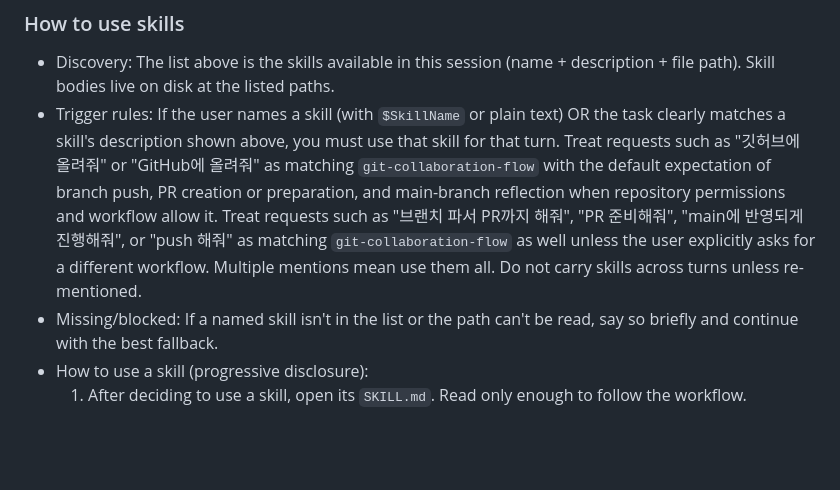
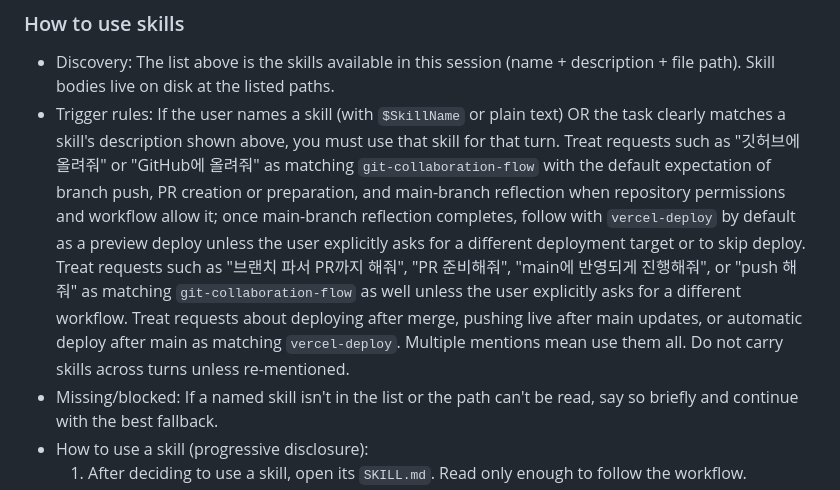
Before and after one commit to LimJaeHwan-real/VoiceOrder, a Markdown page: AGENTS.md, the part around the change. Rendered like a GitHub page; blank space fills up the shorter version.

Commit message:
Link main reflection to Vercel deploy

```diff
--- a/AGENTS.md
+++ b/AGENTS.md
@@ -109,7 +109,7 @@ A skill is a set of local instructions to follow that is stored in a `SKILL.md`
 - `spreadsheets`: Build, edit, recalculate, import, and export spreadsheet workbooks with the preloaded `@oai/artifact-tool` JavaScript surface through the artifacts tool. (file: `C:/Users/home/.codex/skills/.system/spreadsheets/SKILL.md`)
 ### How to use skills
 - Discovery: The list above is the skills available in this session (name + description + file path). Skill bodies live on disk at the listed paths.
-- Trigger rules: If the user names a skill (with `$SkillName` or plain text) OR the task clearly matches a skill's description shown above, you must use that skill for that turn. Treat requests such as "깃허브에 올려줘" or "GitHub에 올려줘" as matching `git-collaboration-flow` with the default expectation of branch push, PR creation or preparation, and main-branch reflection when repository permissions and workflow allow it. Treat requests such as "브랜치 파서 PR까지 해줘", "PR 준비해줘", "main에 반영되게 진행해줘", or "push 해줘" as matching `git-collaboration-flow` as well unless the user explicitly asks for a different workflow. Multiple mentions mean use them all. Do not carry skills across turns unless re-mentioned.
+- Trigger rules: If the user names a skill (with `$SkillName` or plain text) OR the task clearly matches a skill's description shown above, you must use that skill for that turn. Treat requests such as "깃허브에 올려줘" or "GitHub에 올려줘" as matching `git-collaboration-flow` with the default expectation of branch push, PR creation or preparation, and main-branch reflection when repository permissions and workflow allow it; once main-branch reflection completes, follow with `vercel-deploy` by default as a preview deploy unless the user explicitly asks for a different deployment target or to skip deploy. Treat requests such as "브랜치 파서 PR까지 해줘", "PR 준비해줘", "main에 반영되게 진행해줘", or "push 해줘" as matching `git-collaboration-flow` as well unless the user explicitly asks for a different workflow. Treat requests about deploying after merge, pushing live after main updates, or automatic deploy after main as matching `vercel-deploy`. Multiple mentions mean use them all. Do not carry skills across turns unless re-mentioned.
 - Missing/blocked: If a named skill isn't in the list or the path can't be read, say so briefly and continue with the best fallback.
 - How to use a skill (progressive disclosure):
   1) After deciding to use a skill, open its `SKILL.md`. Read only enough to follow the workflow.
```
